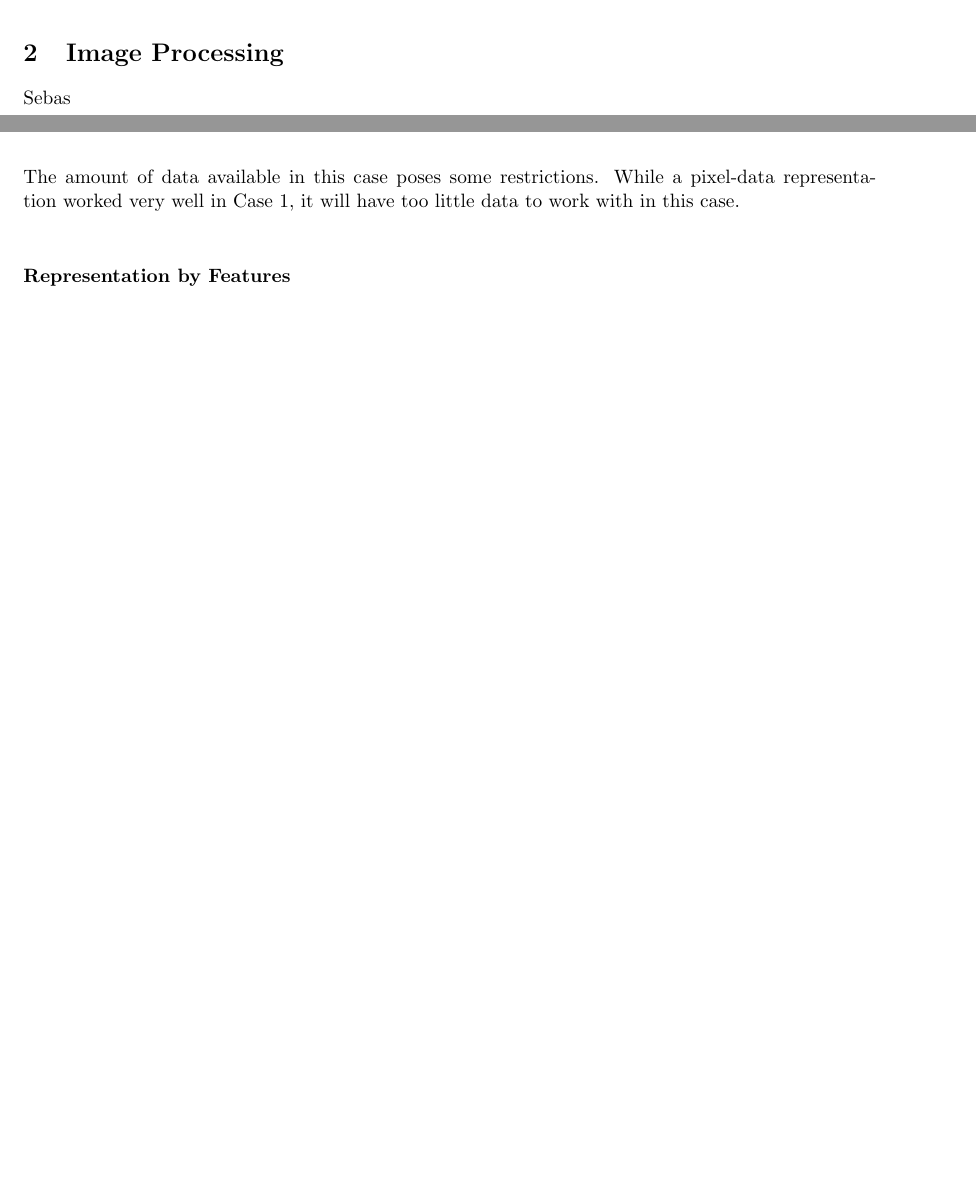
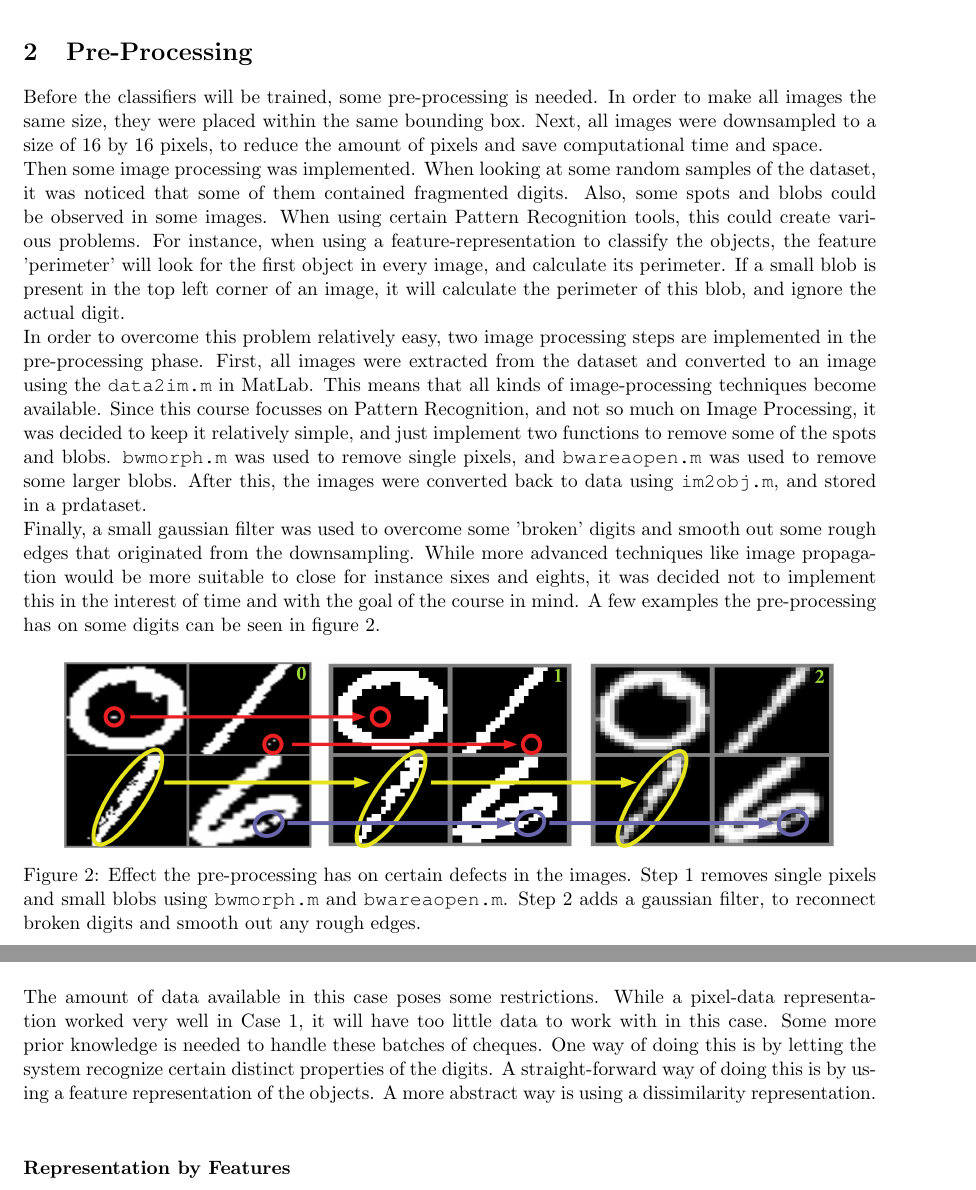
Before and after one commit to jgovers/PatterNerdsReport, a LaTeX document (report_sebas/main.tex, which reads report_sebas/Classifier_Design.tex, report_sebas/Image_Processing.tex): two parts of pages 4 and 6 of 8 before the commit and two parts of pages 5 and 7 of 10 after it, joined at a grey line, cut at the place of the change, the shorter picture padded with empty space. Compiled offline with pdfLaTeX.

Commit message:
Wrote pre-processing chapter. Wrote the feature selection part of the Case 2 design. Added a few images, wrote some small reasoning in other chapters.

```diff
--- a/report_sebas/Classifier_Design.tex
+++ b/report_sebas/Classifier_Design.tex
@@ -25,7 +27,7 @@ Smag
 \label{sec:Case2}
 \textbf{Case Summary:} Design a system for training on each batch of cheques to be processed. The system must be able to correctly classify the handwritten digits after being trained on a maximum of 10 objects per class.\\
 \\
-\noindent The amount of data available in this case poses some restrictions. While a pixel-data representation worked very well in Case 1, it will have too little data to work with in this case.
+\noindent The amount of data available in this case poses some restrictions. While a pixel-data representation worked very well in Case 1, it will have too little data to work with in this case. Some more prior knowledge is needed to handle these batches of cheques. One way of doing this is by letting the system recognize certain distinct properties of the digits. A straight-forward way of doing this is by using a feature representation of the objects. A more abstract way is using a dissimilarity representation.
 \\
 \subsubsection*{Representation by Features}
 To start out, features were chosen as the best representation for this case. The function \texttt{im\_features} from the prtools-toolbox was used to compute 14 different features of all the images in the pre-processed database. Because the this amount of features is relatively high compared to the amount of data that is used, some form of feature reduction needs to by applied. MatLab's forward feature selection (\texttt{featself}) was used initially to get a sense for the features that should be used and the features that could be omitted. This was done for four cases; with and without scaling of the data, and with and without implementing a separate test-set in the \texttt{featself} function. The resulting performance can be seen in figure \ref{fig:featsel_perf}
--- a/report_sebas/Image_Processing.tex
+++ b/report_sebas/Image_Processing.tex
@@ -1,4 +1,12 @@
-\section{Image Processing}
+\section{Pre-Processing}
 \label{sec:ImPros}
-
-Sebas
+Before the classifiers will be trained, some pre-processing is needed. In order to make all images the same size, they were placed within the same bounding box. Next, all images were downsampled to a size of 16 by 16 pixels, to reduce the amount of pixels and save computational time and space. \\
+Then some image processing was implemented. When looking at some random samples of the dataset, it was noticed that some of them contained fragmented digits. Also, some spots and blobs could be observed in some images. When using certain Pattern Recognition tools, this could create various problems. For instance, when using a feature-representation to classify the objects, the feature 'perimeter' will look for the first object in every image, and calculate its perimeter. If a small blob is present in the top left corner of an image, it will calculate the perimeter of this blob, and ignore the actual digit. \\
+In order to overcome this problem relatively easy, two image processing steps are implemented in the pre-processing phase. First, all images were extracted from the dataset and converted to an image using the \texttt{data2im.m} in MatLab. This means that all kinds of image-processing techniques become available. Since this course focusses on Pattern Recognition, and not so much on Image Processing, it was decided to keep it relatively simple, and just implement two functions to remove some of the spots and blobs. \texttt{bwmorph.m} was used to remove single pixels, and \texttt{bwareaopen.m} was used to remove some larger blobs. After this, the images were converted back to data using \texttt{im2obj.m}, and stored in a prdataset. \\
+Finally, a small gaussian filter was used to overcome some 'broken' digits and smooth out some rough edges that originated from the downsampling. While more advanced techniques like image propagation would be more suitable to close for instance sixes and eights, it was decided not to implement this in the interest of time and with the goal of the course in mind. A few examples the pre-processing has on some digits can be seen in figure \ref{fig:Image_Prepros}.
+\begin{figure}[H]
+	\centering
+	\includegraphics[scale=0.45]{images/Image_Prepros.jpg}
+	\caption{Effect the pre-processing has on certain defects in the images. Step 1 removes single pixels and small blobs using \texttt{bwmorph.m} and \texttt{bwareaopen.m}. Step 2 adds a gaussian filter, to reconnect broken digits and smooth out any rough edges.}
+	\label{fig:Image_Prepros}
+\end{figure}
--- a/report_sebas/main.tex
+++ b/report_sebas/main.tex
@@ -43,3 +43,3 @@ Samenvatting over report (weet niet of het er in moet?)
 \input{Image_Processing}
-
+\newpage
 \input{Classifier_Design}
@@ -47,5 +47,5 @@ Samenvatting over report (weet niet of het er in moet?)
 %\input{Evaluation}
-
+%\newpage
 \input{Disc_Concl}
 
 
```
Also changed, not shown: report_sebas/Introduction.tex (+1 -1 lines), report_sebas/images/Image_Prepros.jpg (added), report_sebas/Classifier_Design.tex (3 more changed lines), report_sebas/main.tex (4 more changed lines).
